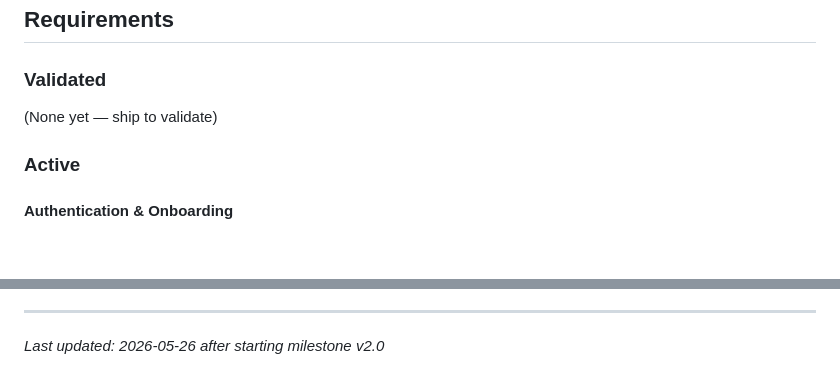
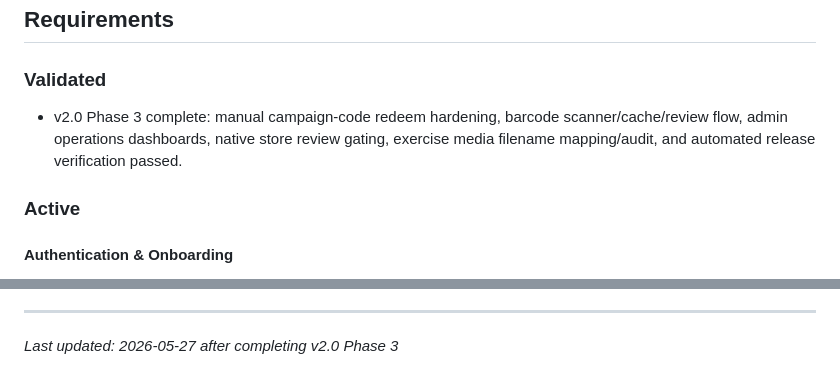
Before and after one commit to Aaron15092004/u-app-be, a Markdown page: .planning/PROJECT.md, 2 parts joined by grey strips. Rendered like a GitHub page; blank space fills up the shorter version.

Commit message:
docs(phase-3): evolve PROJECT.md after phase completion

```diff
--- a/.planning/PROJECT.md
+++ b/.planning/PROJECT.md
@@ -77,7 +77,7 @@
 
 ### Validated
 
-(None yet — ship to validate)
+- v2.0 Phase 3 complete: manual campaign-code redeem hardening, barcode scanner/cache/review flow, admin operations dashboards, native store review gating, exercise media filename mapping/audit, and automated release verification passed.
 
 ### Active
 
@@ -179,4 +179,4 @@ This document evolves at phase transitions and milestone boundaries.
 4. Update Context with current state
 
 ---
-*Last updated: 2026-05-26 after starting milestone v2.0*
+*Last updated: 2026-05-27 after completing v2.0 Phase 3*
```
